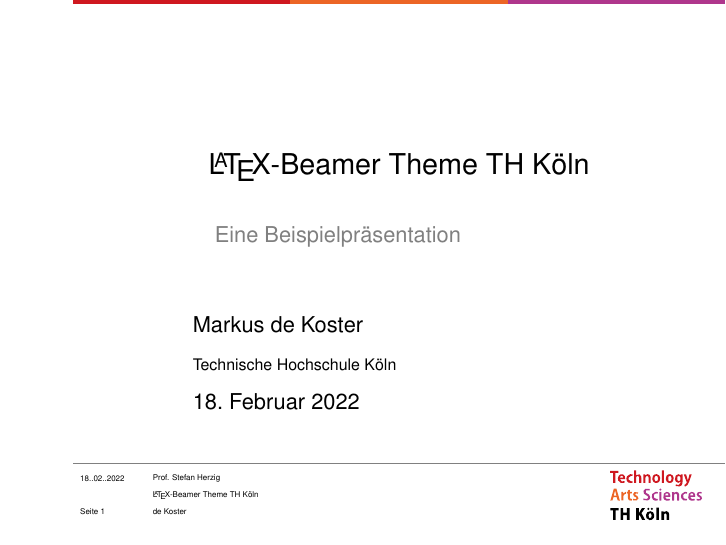
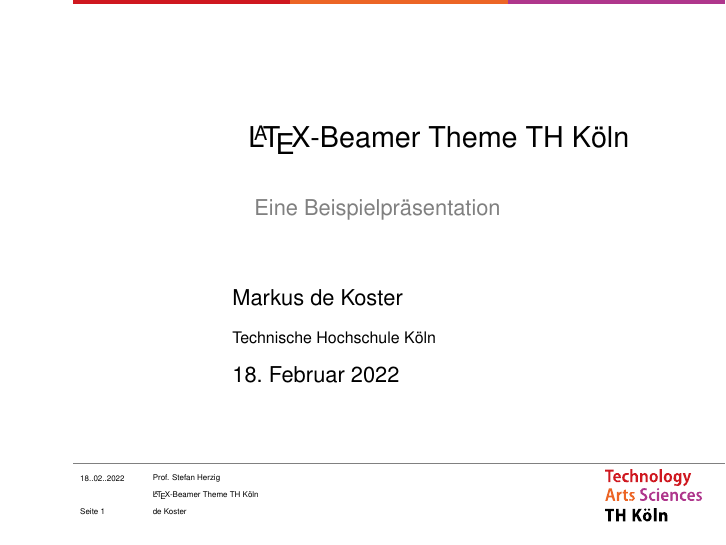
Before and after one commit to Markus-de-Koster/LaTeX-beamer-TH-Koeln, LaTeX slides (thk-example.tex, which reads beamerinnerthemethk.sty, beamerouterthemethk.sty): page 1 of 6. Compiled offline with pdfLaTeX.

Commit message:
Fix alignment of title and subtitle

```diff
--- a/beamerinnerthemethk.sty
+++ b/beamerinnerthemethk.sty
@@ -1,23 +1,25 @@
 
 \mode<presentation>
 
-% Frame
-\defbeamertemplate*{frame}{thk}[1][]{
-    \fill[thk-orange, opacity=0.0] (0,0) rectangle(\thkmarginleft,\the\paperheight);
+\setbeamersize{sidebar width left=1.1cm}
+\defbeamertemplate*{sidebar left}{thk}[1][]{
+
 }
+\setbeamersize{text margin left=0.3cm, text margin right=0pt} %new code
 
 % Frame title
 \defbeamertemplate*{frametitle}{thk}[1][]
 {
-\vskip0.5cm%
+\vskip0.4cm%
     \begin{beamercolorbox}[wd=\paperwidth,ht=0cm]{frametitle}
         \begin{tikzpicture}
+            \useasboundingbox (\thkmarginleft,\the\paperheight) rectangle(\thkrest,0.8*\the\paperheight);
             %\fill[thk-orange, opacity=0.1] (0,0.8) rectangle(\the\paperwidth,2.9);
             \ifx\insertframesubtitle\@empty%
-                {\node[anchor=west, black,font=\large] at (\thkmarginleft,1.5){\insertframetitle};}
+                {\node[anchor=west, black,font=\large] at (\thkmarginleft,0.85*\the\paperheight){\insertframetitle};}
             \else%
-                {\node[anchor= west, black,font=\large] at (\thkmarginleft,1.7){\insertframetitle};%
-                \node[anchor= west, black,font=\small] at (\thkmarginleft,1.3){\insertframesubtitle};}%
+                {\node[anchor= west, black,font=\large] at (\thkmarginleft,0.85*\the\paperheight){\insertframetitle};%
+                \node[anchor= west, black,font=\small] at (\thkmarginleft,0.8*\the\paperheight){\insertframesubtitle};}%
             \fi
         \end{tikzpicture}
     \end{beamercolorbox}
--- a/beamerouterthemethk.sty
+++ b/beamerouterthemethk.sty
@@ -76,20 +76,16 @@
         \node[anchor=east, font=\fontsize{4pt}{7pt}\selectfont, text=black]
                 (N_logo) at (\the\paperwidth -8,0.09*\the\paperheight)
                 {\includesvg[width=.15\linewidth]{figures/thk-logo}};
-    %    \ifnum\thepage>1\relax % attempt at writing title author and date into the bottom rectangles on every page except for title
-    %        %\node at (0,0) {\small \insertauthor};
-    %        %\node at (\the\paperwidth/3,0) {\small \inserttitle};
-    %        %\node at (2*\the\paperwidth/3,0) {\small \insertdate};
-    %        \node[text width=\the\paperwidth/3, font=\fontsize{7pt}{7pt}\selectfont, text=light-gray]
-    %            (N1) at (0.8*\the\paperwidth/3,0.15)
-    %            {\insertshortauthor};
-    %        \node[text width=\the\paperwidth/3, font=\fontsize{7pt}{7pt}\selectfont, text=light-gray]
-    %            (N2) at (1.55*\the\paperwidth/3,0.15)
-    %            {\inserttitle};
-    %        \node[text width=\the\paperwidth/3, font=\fontsize{7pt}{7pt}\selectfont, text=light-gray]
-    %            (N3) at (2.7*\the\paperwidth/3,0.15)
-    %            {\insertdate};
-    %    \fi
     \end{tikzpicture}
 }
+
+% footline bounding box
+\setbeamertemplate{footline}
+{
+  \hbox{%
+      \begin{beamercolorbox}[wd=1.00\paperwidth,ht=0.15\paperheight,dp=2ex,center]{white}%
+      \end{beamercolorbox}
+  }%
+}
+
 \mode<all>
--- a/thk-example.tex
+++ b/thk-example.tex
@@ -9,8 +9,8 @@
 \subtitle[Beispielpräsi]{Eine Beispielpräsentation}
 \institute[TH Köln]{Technische Hochschule Köln}
 % if a short version is given, this will be preferred in the footer. To use the long version, don't give a short version
-\supervisor{Prof. Stefan Herzig} %leave empty if not applicable, do not comment out / delete
-    % you can also use this tag for different purposes
+\supervisor{Prof. Stefan Herzig} %leave empty if not applicable
+% you can also use this tag for different purposes
 \date[\ddmmyyyydate\today]{\today} %short date in brackets, long date in bracelets
 \author[de Koster]{Markus de Koster}
 \pagefooterlocalization{Seite } % can be anything, e.g. "Slide" "Page" "Seite"
```
